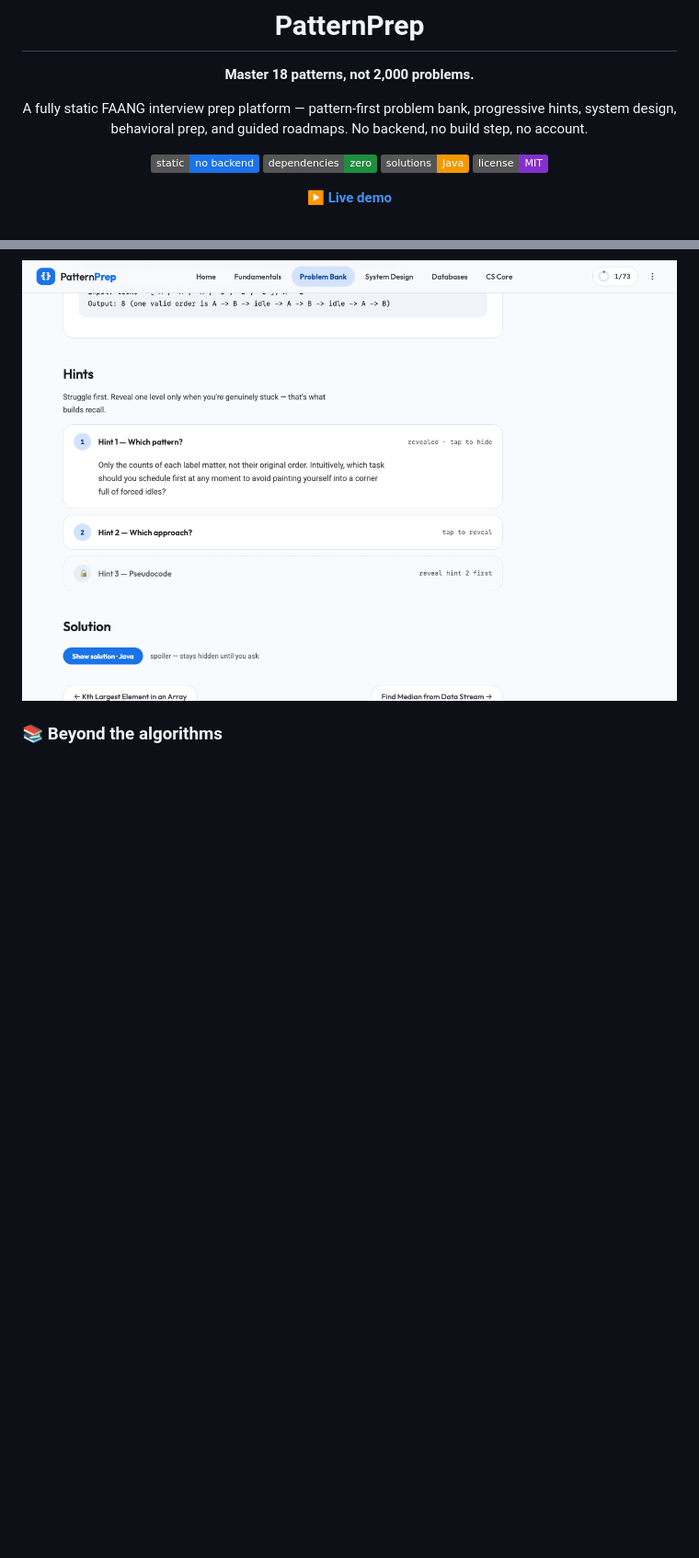
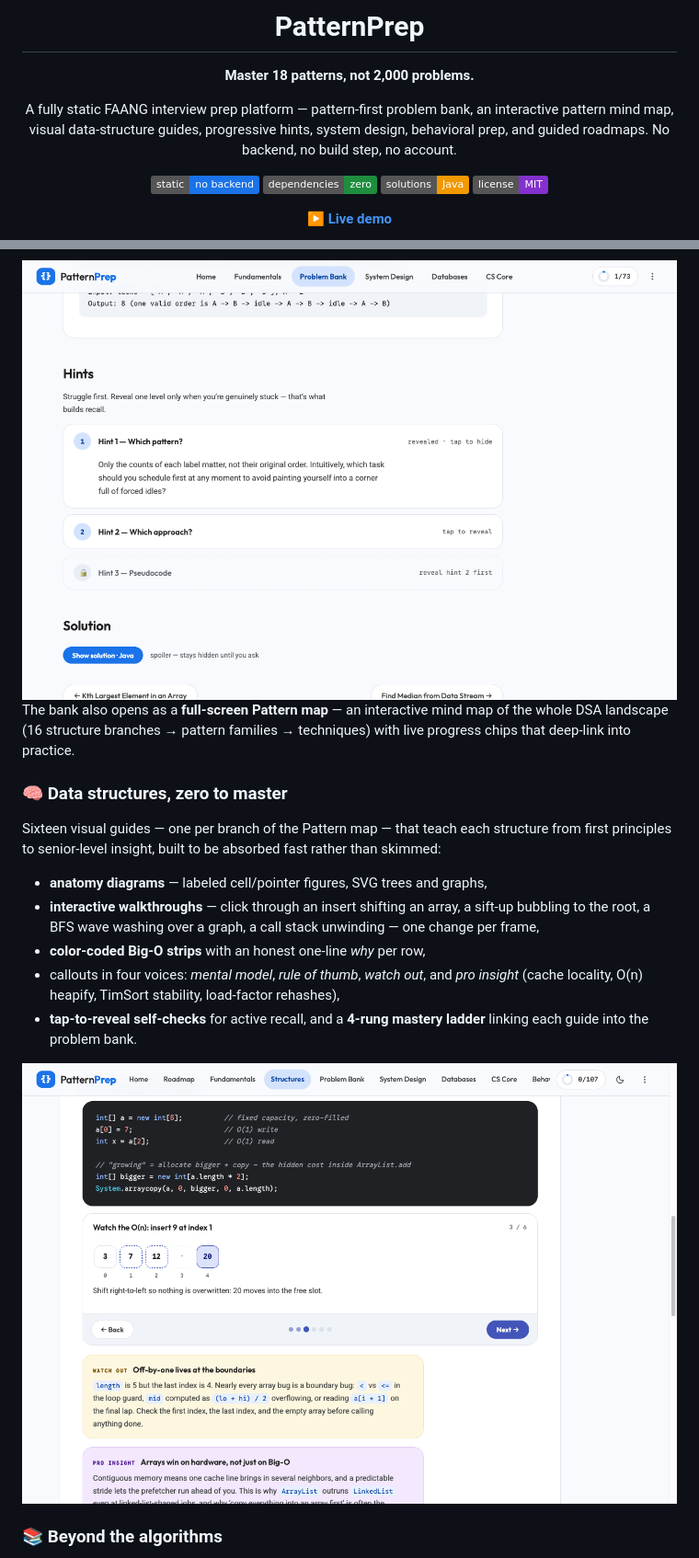
Before and after one commit to msiShariful/PatternPrep, a Markdown page: README.md, 2 parts joined by grey strips. Shown at 92% size. Drawn GitHub-style; pictures changed too: docs/screenshots/structures-guide.png (added); badges without logos; blank space fills up the shorter version.

Commit message:
Document the Structures section in README
New feature section with docs/screenshots/structures-guide.png (Array
guide: Java ops, interactive insert walkthrough, callouts). Hero blurb
now mentions the pattern map and structure guides, and the problem-bank
section explains the full-screen Pattern map view.

```diff
--- a/README.md
+++ b/README.md
@@ -4,8 +4,9 @@
 
 **Master 18 patterns, not 2,000 problems.**
 
-A fully static FAANG interview prep platform — pattern-first problem bank, progressive hints,
-system design, behavioral prep, and guided roadmaps. No backend, no build step, no account.
+A fully static FAANG interview prep platform — pattern-first problem bank, an interactive
+pattern mind map, visual data-structure guides, progressive hints, system design, behavioral
+prep, and guided roadmaps. No backend, no build step, no account.
 
 ![Static site](https://img.shields.io/badge/static-no%20backend-1a73e8)
 ![Dependencies](https://img.shields.io/badge/dependencies-zero-1e8e3e)
@@ -56,6 +57,25 @@ Every problem ships with:
   time/space complexity.
 
 <img src="docs/screenshots/problem-hints.png" alt="Problem page with progressive hint stepper" width="800">
+
+The bank also opens as a **full-screen Pattern map** — an interactive mind map of the whole DSA
+landscape (16 structure branches → pattern families → techniques) with live progress chips that
+deep-link into practice.
+
+### 🧠 Data structures, zero to master
+Sixteen visual guides — one per branch of the Pattern map — that teach each structure from first
+principles to senior-level insight, built to be absorbed fast rather than skimmed:
+
+- **anatomy diagrams** — labeled cell/pointer figures, SVG trees and graphs,
+- **interactive walkthroughs** — click through an insert shifting an array, a sift-up bubbling to
+  the root, a BFS wave washing over a graph, a call stack unwinding — one change per frame,
+- **color-coded Big-O strips** with an honest one-line *why* per row,
+- callouts in four voices: *mental model*, *rule of thumb*, *watch out*, and *pro insight*
+  (cache locality, O(n) heapify, TimSort stability, load-factor rehashes),
+- **tap-to-reveal self-checks** for active recall, and a **4-rung mastery ladder** linking each
+  guide into the problem bank.
+
+<img src="docs/screenshots/structures-guide.png" alt="Array guide — Java operations, interactive insert walkthrough, and callouts" width="800">
 
 ### 📚 Beyond the algorithms
 - **DSA Fundamentals** — Big O, core data structures, and a 6-step protocol for reading problems.
```
